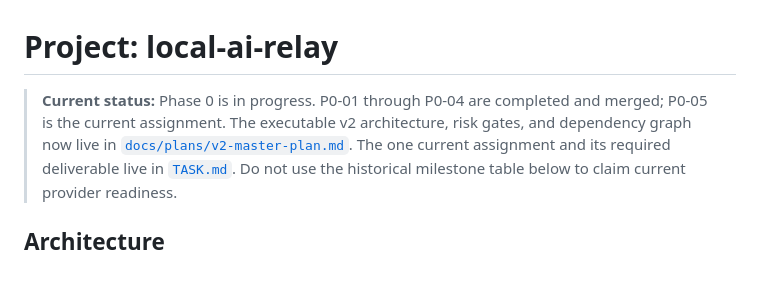
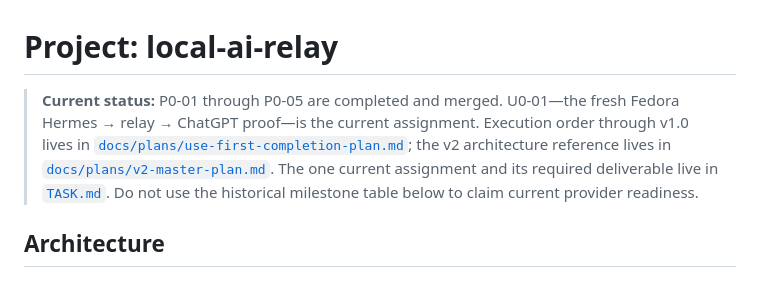
Before and after one commit to Nan0pk/local-ai-relay, a Markdown page: PROJECT.md, the part around the change. GitHub-like rendering.

Commit message:
docs: align project status with use-first plan

```diff
--- a/PROJECT.md
+++ b/PROJECT.md
@@ -1,8 +1,10 @@
 # Project: local-ai-relay
 
-> **Current status:** Phase 0 is in progress. P0-01 through P0-04 are completed
-> and merged; P0-05 is the current assignment.
-> The executable v2 architecture, risk gates, and dependency graph now live in
+> **Current status:** P0-01 through P0-05 are completed and merged. U0-01—the
+> fresh Fedora Hermes → relay → ChatGPT proof—is the current assignment.
+> Execution order through v1.0 lives in
+> [`docs/plans/use-first-completion-plan.md`](docs/plans/use-first-completion-plan.md);
+> the v2 architecture reference lives in
 > [`docs/plans/v2-master-plan.md`](docs/plans/v2-master-plan.md). The one current
 > assignment and its required deliverable live in [`TASK.md`](TASK.md). Do not
 > use the historical milestone table below to claim current provider readiness.
```
